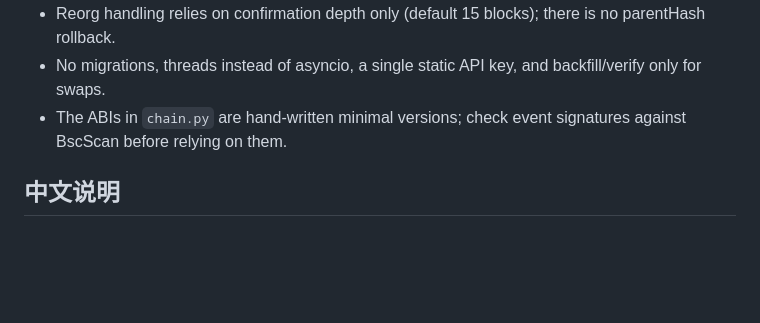
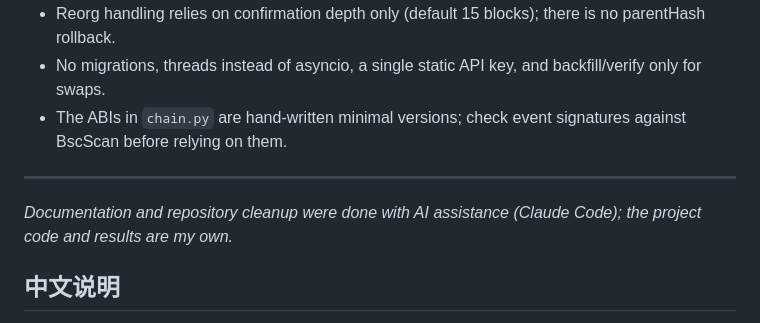
Before and after one commit to Willa1m/BSC_PancakeSwap_monitoring_Demo, a Markdown page: README.md, the part around the change. Rendered like a GitHub page; blank space fills up the shorter version.

Commit message:
docs: note AI assistance for documentation and cleanup
Co-Authored-By: Claude Opus 5.5 <noreply@anthropic.com>
Claude-Session: https://claude.ai/code/session_01EVX9JCSPkZgiYKdZic6zDh

```diff
--- a/README.md
+++ b/README.md
@@ -99,6 +99,10 @@ docker-compose.yml  # optional PostgreSQL
 - No migrations, threads instead of asyncio, a single static API key, and backfill/verify only for swaps.
 - The ABIs in `chain.py` are hand-written minimal versions; check event signatures against BscScan before relying on them.
 
+---
+
+*Documentation and repository cleanup were done with AI assistance (Claude Code); the project code and results are my own.*
+
 ## 中文说明
 
 本项目监控 BNB Smart Chain 上 PancakeSwap V3 的池子与钱包流动性仓位，包括价格、Swap、仓位事件、手续费核算和 Telegram 告警。目前是**开发中的半成品**。
```
